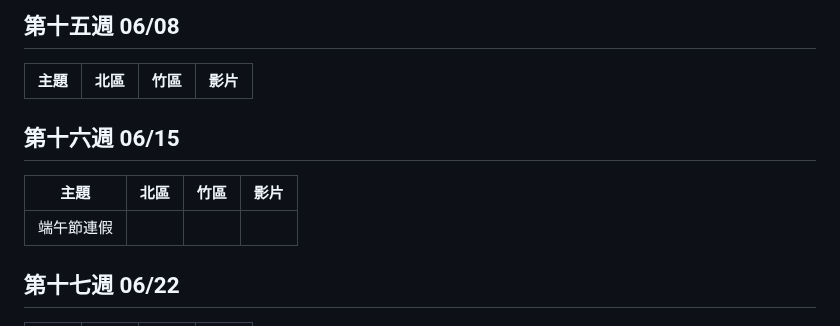
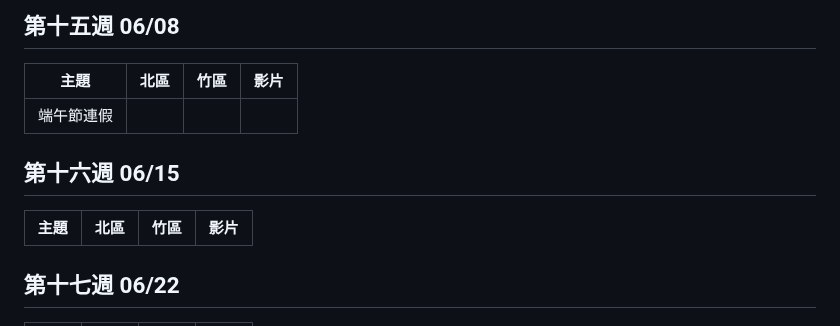
Before and after one commit to tw-csie-sprout/c2024, a Markdown page: slides.md, the part around the change. Rendered like a GitHub page.

Commit message:
Fix `slides.md`

```diff
--- a/slides.md
+++ b/slides.md
@@ -186,12 +186,12 @@
 
 | 主題     | 北區            | 竹區 | 影片 |
 | -------- | --------------- | ---- | ---- |
+| 端午節連假 | | |
 
 ## 第十六週 06/15
 
 | 主題     | 北區            | 竹區 | 影片 |
 | -------- | --------------- | ---- | ---- |
-| 端午節連假 | | |
 
 ## 第十七週 06/22
 
```
